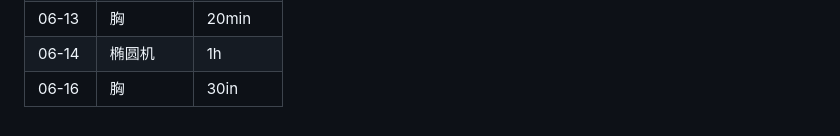
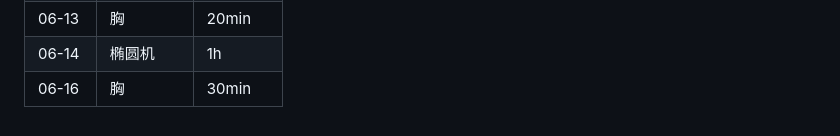
Before and after one commit to chenminhua/vita, a Markdown page: 2026.md, the part around the change. Drawn GitHub-style.

Commit message:
Update 2026.md
Fix typo

```diff
--- a/2026.md
+++ b/2026.md
@@ -124,4 +124,4 @@
 | 06-13 | 背 | 40min |
 | 06-13 | 胸 | 20min |
 | 06-14 | 椭圆机 | 1h |
-| 06-16 | 胸 | 30in |
+| 06-16 | 胸 | 30min |
```
